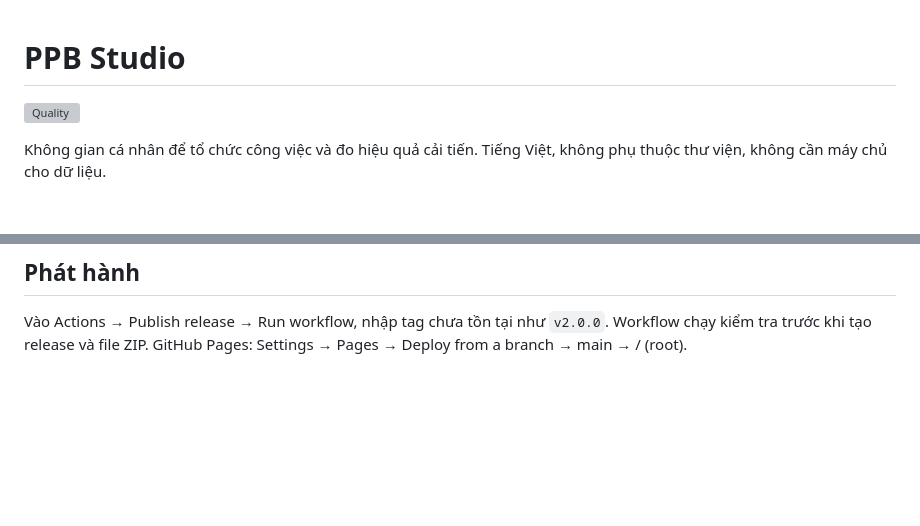
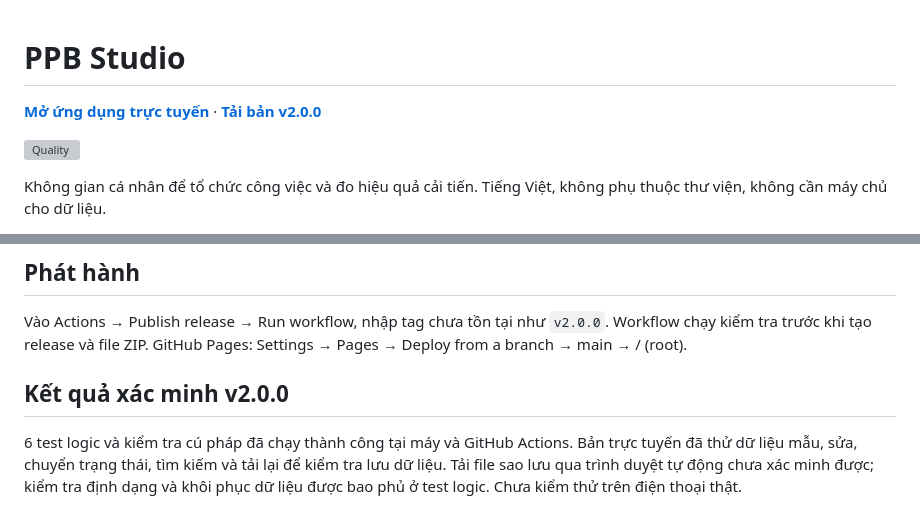
Before and after one commit to phanphuongbac1808-ux/PPB, a Markdown page: README.md, 2 parts joined by grey strips. Rendered like a GitHub page; blank space fills up the shorter version; grey boxes are pictures that could not be loaded.

Commit message:
Add live app and release links

```diff
--- a/README.md
+++ b/README.md
@@ -1,4 +1,6 @@
 # PPB Studio
+
+**[Mở ứng dụng trực tuyến](https://phanphuongbac1808-ux.github.io/PPB/)** · **[Tải bản v2.0.0](https://github.com/phanphuongbac1808-ux/PPB/releases/tag/v2.0.0)**
 
 ![Quality](https://github.com/phanphuongbac1808-ux/PPB/actions/workflows/quality.yml/badge.svg)
 
@@ -53,3 +55,7 @@ Kiểm tra bằng trình duyệt: thêm dữ liệu mẫu (320 phút/tuần), s
 ## Phát hành
 
 Vào Actions → Publish release → Run workflow, nhập tag chưa tồn tại như `v2.0.0`. Workflow chạy kiểm tra trước khi tạo release và file ZIP. GitHub Pages: Settings → Pages → Deploy from a branch → main → / (root).
+
+## Kết quả xác minh v2.0.0
+
+6 test logic và kiểm tra cú pháp đã chạy thành công tại máy và GitHub Actions. Bản trực tuyến đã thử dữ liệu mẫu, sửa, chuyển trạng thái, tìm kiếm và tải lại để kiểm tra lưu dữ liệu. Tải file sao lưu qua trình duyệt tự động chưa xác minh được; kiểm tra định dạng và khôi phục dữ liệu được bao phủ ở test logic. Chưa kiểm thử trên điện thoại thật.
```
